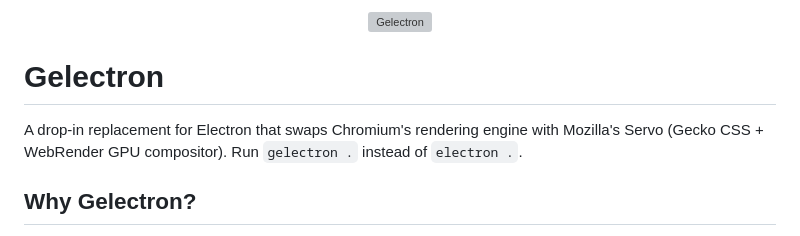
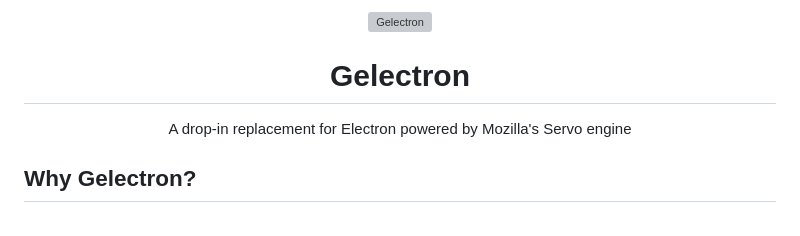
Before and after one commit to mileswolfallen2/gelectron, a Markdown page: README.md, the part around the change. Rendered like a GitHub page; grey boxes are pictures that could not be loaded.

Commit message:
fix: update README layout and improve description

```diff
--- a/README.md
+++ b/README.md
@@ -1,10 +1,8 @@
-<p align="center">
-  <img src="logo.png" alt="Gelectron" width="200">
-</p>
-
-# Gelectron
-
-A drop-in replacement for Electron that swaps Chromium's rendering engine with Mozilla's Servo (Gecko CSS + WebRender GPU compositor). Run `gelectron .` instead of `electron .`.
+<div align="center">
+  <img src="logo.png" alt="Gelectron" width="180">
+  <h1>Gelectron</h1>
+  <p>A drop-in replacement for Electron powered by Mozilla's Servo engine</p>
+</div>
 
 ## Why Gelectron?
 
```
